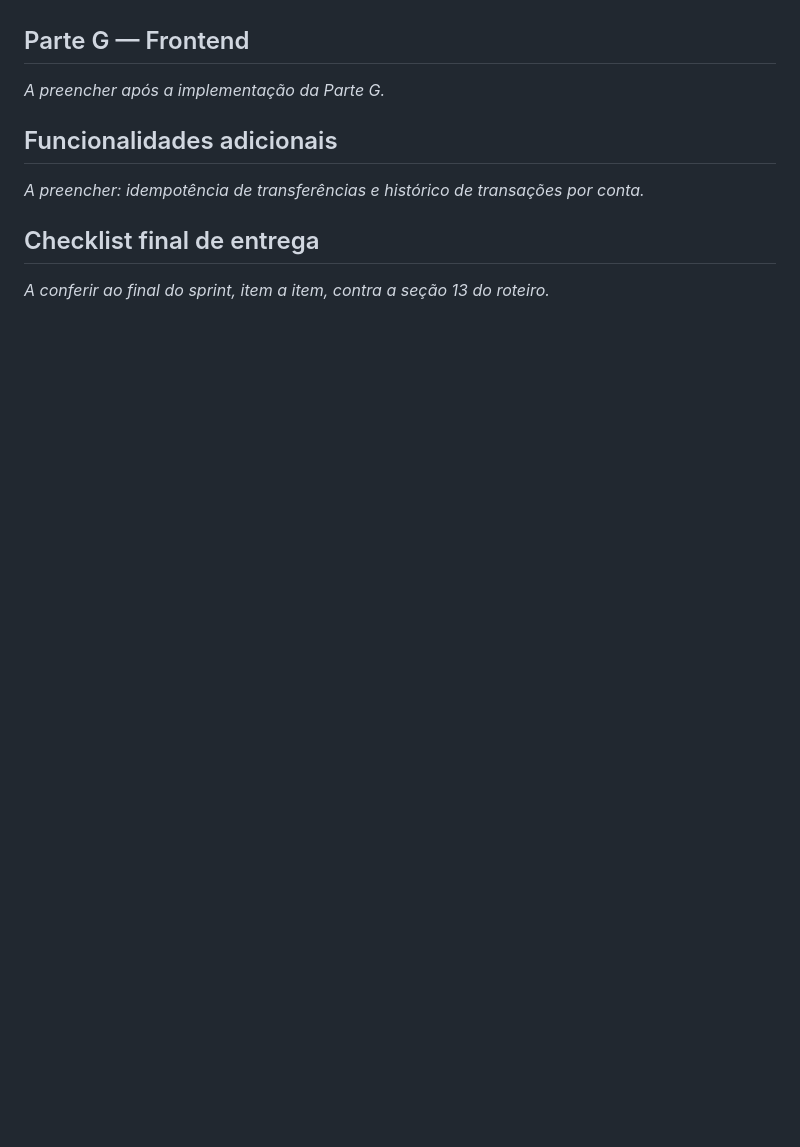
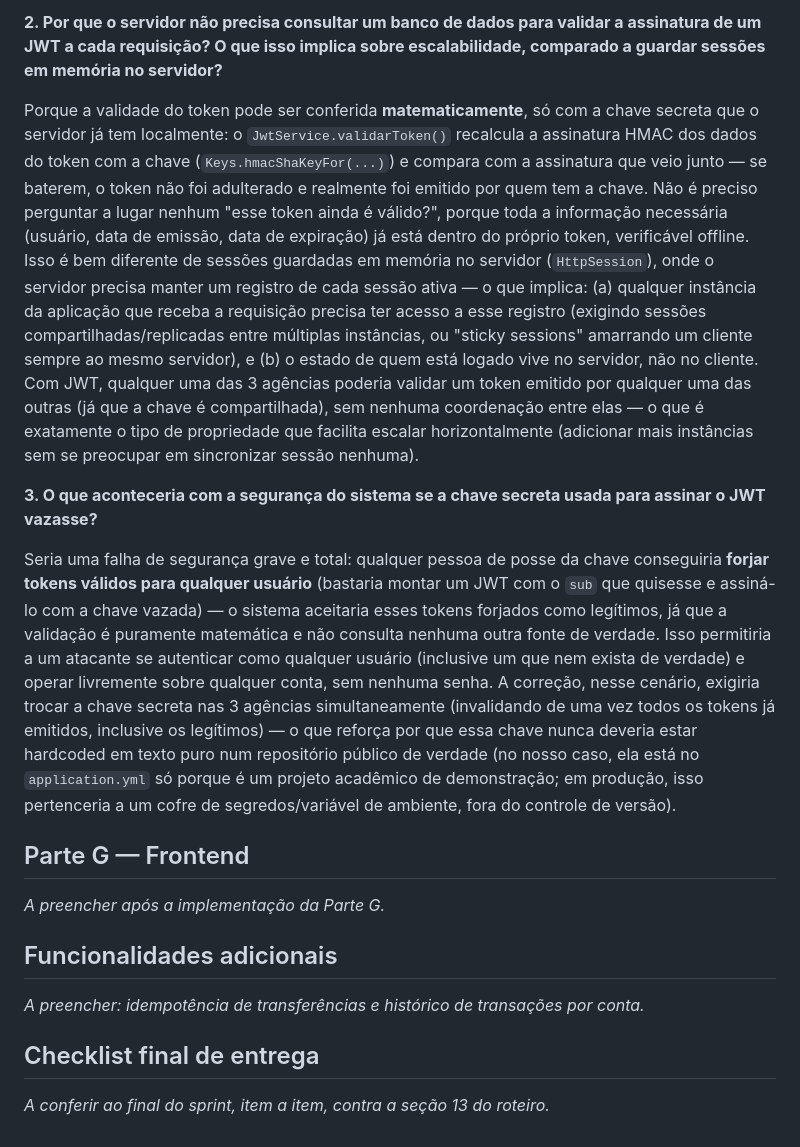
Before and after one commit to GustavoFirmino/ICEIBank, a Markdown page: RESPOSTAS.md, the part around one of its changes. Drawn GitHub-style; blank space fills up the shorter version.

```diff
--- a/RESPOSTAS.md
+++ b/RESPOSTAS.md
@@ -73,3 +86,10 @@ _A preencher após a implementação da Parte F, incluindo a justificativa do mo
+**2. Por que o servidor não precisa consultar um banco de dados para validar a assinatura de um JWT a cada requisição? O que isso implica sobre escalabilidade, comparado a guardar sessões em memória no servidor?**
+
+Porque a validade do token pode ser conferida **matematicamente**, só com a chave secreta que o servidor já tem localmente: o `JwtService.validarToken()` recalcula a assinatura HMAC dos dados do token com a chave (`Keys.hmacShaKeyFor(...)`) e compara com a assinatura que veio junto — se baterem, o token não foi adulterado e realmente foi emitido por quem tem a chave. Não é preciso perguntar a lugar nenhum "esse token ainda é válido?", porque toda a informação necessária (usuário, data de emissão, data de expiração) já está dentro do próprio token, verificável offline. Isso é bem diferente de sessões guardadas em memória no servidor (`HttpSession`), onde o servidor precisa manter um registro de cada sessão ativa — o que implica: (a) qualquer instância da aplicação que receba a requisição precisa ter acesso a esse registro (exigindo sessões compartilhadas/replicadas entre múltiplas instâncias, ou "sticky sessions" amarrando um cliente sempre ao mesmo servidor), e (b) o estado de quem está logado vive no servidor, não no cliente. Com JWT, qualquer uma das 3 agências poderia validar um token emitido por qualquer uma das outras (já que a chave é compartilhada), sem nenhuma coordenação entre elas — o que é exatamente o tipo de propriedade que facilita escalar horizontalmente (adicionar mais instâncias sem se preocupar em sincronizar sessão nenhuma).
+
+**3. O que aconteceria com a segurança do sistema se a chave secreta usada para assinar o JWT vazasse?**
+
+Seria uma falha de segurança grave e total: qualquer pessoa de posse da chave conseguiria **forjar tokens válidos para qualquer usuário** (bastaria montar um JWT com o `sub` que quisesse e assiná-lo com a chave vazada) — o sistema aceitaria esses tokens forjados como legítimos, já que a validação é puramente matemática e não consulta nenhuma outra fonte de verdade. Isso permitiria a um atacante se autenticar como qualquer usuário (inclusive um que nem exista de verdade) e operar livremente sobre qualquer conta, sem nenhuma senha. A correção, nesse cenário, exigiria trocar a chave secreta nas 3 agências simultaneamente (invalidando de uma vez todos os tokens já emitidos, inclusive os legítimos) — o que reforça por que essa chave nunca deveria estar hardcoded em texto puro num repositório público de verdade (no nosso caso, ela está no `application.yml` só porque é um projeto acadêmico de demonstração; em produção, isso pertenceria a um cofre de segredos/variável de ambiente, fora do controle de versão).
 
 ## Parte G — Frontend
 
```
Also changed, not shown: other parts of RESPOSTAS.md (+14 -1 lines).
